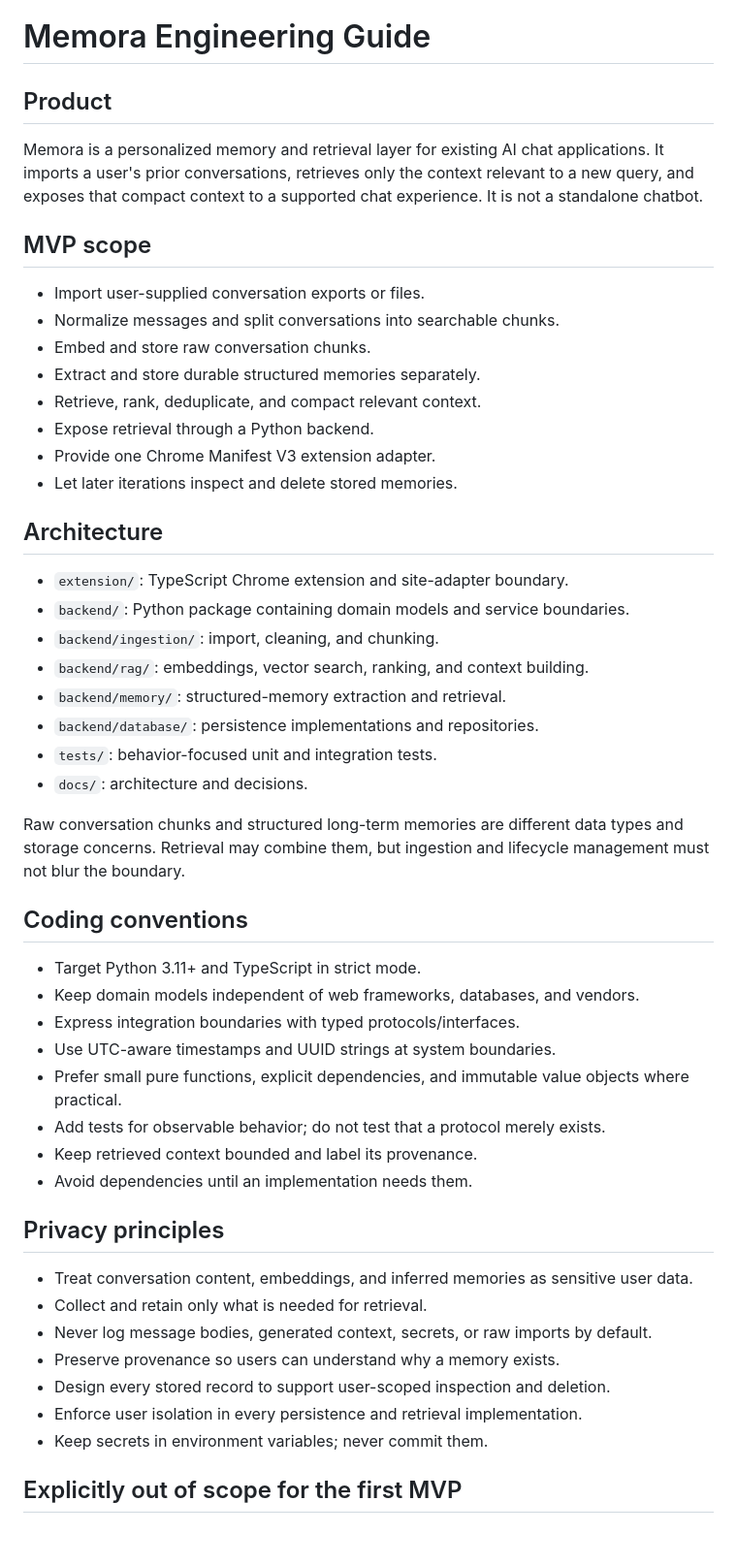
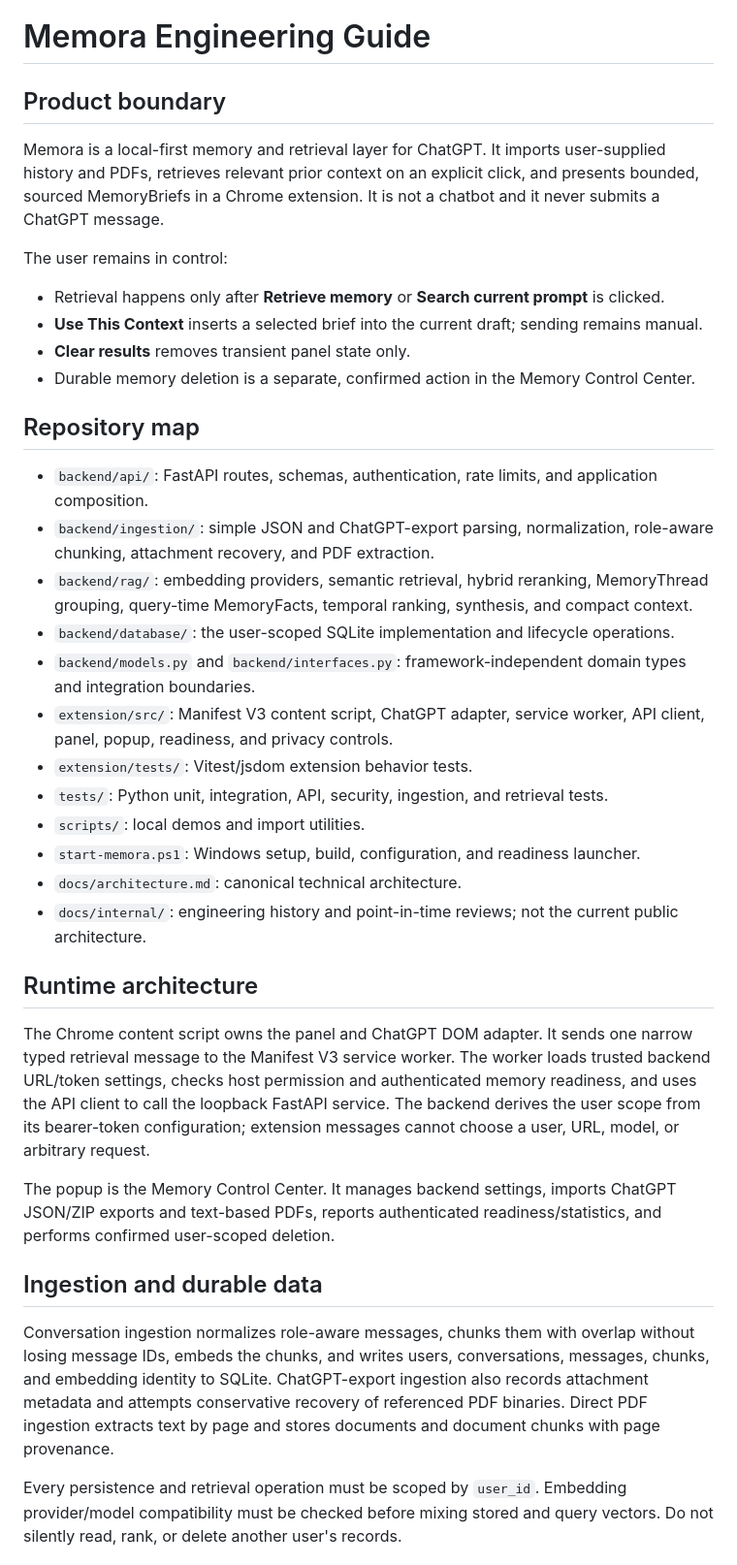
Before and after one commit to suheil2004/Memora, a Markdown page: AGENTS.md, the part around one of its changes. Shown at 97% size. Drawn GitHub-style; blank space fills up the shorter version.

Commit message:
Update agent guidance and add final architecture documentation

```diff
--- a/AGENTS.md
+++ b/AGENTS.md
@@ -1,53 +1,40 @@
 # Memora Engineering Guide
 
-## Product
+## Product boundary
 
-Memora is a personalized memory and retrieval layer for existing AI chat applications. It imports a user's prior conversations, retrieves only the context relevant to a new query, and exposes that compact context to a supported chat experience. It is not a standalone chatbot.
+Memora is a local-first memory and retrieval layer for ChatGPT. It imports user-supplied history and PDFs, retrieves relevant prior context on an explicit click, and presents bounded, sourced MemoryBriefs in a Chrome extension. It is not a chatbot and it never submits a ChatGPT message.
 
-## MVP scope
+The user remains in control:
 
-- Import user-supplied conversation exports or files.
-- Normalize messages and split conversations into searchable chunks.
-- Embed and store raw conversation chunks.
-- Extract and store durable structured memories separately.
-- Retrieve, rank, deduplicate, and compact relevant context.
-- Expose retrieval through a Python backend.
-- Provide one Chrome Manifest V3 extension adapter.
-- Let later iterations inspect and delete stored memories.
+- Retrieval happens only after **Retrieve memory** or **Search current prompt** is clicked.
+- **Use This Context** inserts a selected brief into the current draft; sending remains manual.
+- **Clear results** removes transient panel state only.
+- Durable memory deletion is a separate, confirmed action in the Memory Control Center.
 
-## Architecture
+## Repository map
 
-- `extension/`: TypeScript Chrome extension and site-adapter boundary.
-- `backend/`: Python package containing domain models and service boundaries.
-- `backend/ingestion/`: import, cleaning, and chunking.
-- `backend/rag/`: embeddings, vector search, ranking, and context building.
-- `backend/memory/`: structured-memory extraction and retrieval.
-- `backend/database/`: persistence implementations and repositories.
-- `tests/`: behavior-focused unit and integration tests.
-- `docs/`: architecture and decisions.
+- `backend/api/`: FastAPI routes, schemas, authentication, rate limits, and application composition.
+- `backend/ingestion/`: simple JSON and ChatGPT-export parsing, normalization, role-aware chunking, attachment recovery, and PDF extraction.
+- `backend/rag/`: embedding providers, semantic retrieval, hybrid reranking, MemoryThread grouping, query-time MemoryFacts, temporal ranking, synthesis, and compact context.
+- `backend/database/`: the user-scoped SQLite implementation and lifecycle operations.
+- `backend/models.py` and `backend/interfaces.py`: framework-independent domain types and integration boundaries.
+- `extension/src/`: Manifest V3 content script, ChatGPT adapter, service worker, API client, panel, popup, readiness, and privacy controls.
+- `extension/tests/`: Vitest/jsdom extension behavior tests.
+- `tests/`: Python unit, integration, API, security, ingestion, and retrieval tests.
+- `scripts/`: local demos and import utilities.
+- `start-memora.ps1`: Windows setup, build, configuration, and readiness launcher.
+- `docs/architecture.md`: canonical technical architecture.
+- `docs/internal/`: engineering history and point-in-time reviews; not the current public architecture.
 
-Raw conversation chunks and structured long-term memories are different data types and storage concerns. Retrieval may combine them, but ingestion and lifecycle management must not blur the boundary.
+## Runtime architecture
 
-## Coding conventions
+The Chrome content script owns the panel and ChatGPT DOM adapter. It sends one narrow typed retrieval message to the Manifest V3 service worker. The worker loads trusted backend URL/token settings, checks host permission and authenticated memory readiness, and uses the API client to call the loopback FastAPI service. The backend derives the user scope from its bearer-token configuration; extension messages cannot choose a user, URL, model, or arbitrary request.
 
-- Target Python 3.11+ and TypeScript in strict mode.
-- Keep domain models independent of web frameworks, databases, and vendors.
-- Express integration boundaries with typed protocols/interfaces.
-- Use UTC-aware timestamps and UUID strings at system boundaries.
-- Prefer small pure functions, explicit dependencies, and immutable value objects where practical.
-- Add tests for observable behavior; do not test that a protocol merely exists.
-- Keep retrieved context bounded and label its provenance.
-- Avoid dependencies until an implementation needs them.
+The popup is the Memory Control Center. It manages backend settings, imports ChatGPT JSON/ZIP exports and text-based PDFs, reports authenticated readiness/statistics, and performs confirmed user-scoped deletion.
 
-## Privacy principles
+## Ingestion and durable data
 
-- Treat conversation content, embeddings, and inferred memories as sensitive user data.
-- Collect and retain only what is needed for retrieval.
-- Never log message bodies, generated context, secrets, or raw imports by default.
-- Preserve provenance so users can understand why a memory exists.
-- Design every stored record to support user-scoped inspection and deletion.
-- Enforce user isolation in every persistence and retrieval implementation.
-- Keep secrets in environment variables; never commit them.
+Conversation ingestion normalizes role-aware messages, chunks them with overlap without losing message IDs, embeds the chunks, and writes users, conversations, messages, chunks, and embedding identity to SQLite. ChatGPT-export ingestion also records attachment metadata and attempts conservative recovery of referenced PDF binaries. Direct PDF ingestion extracts text by page and stores documents and document chunks with page provenance.
 
-## Explicitly out of scope for the first MVP
+Every persistence and retrieval operation must be scoped by `user_id`. Embedding provider/model compatibility must be checked before mixing stored and query vectors. Do not silently read, rank, or delete another user's records.
 
```
Also changed, not shown: other parts of AGENTS.md (+75 -7 lines), docs/architecture.md (added, +378 -0 lines).
